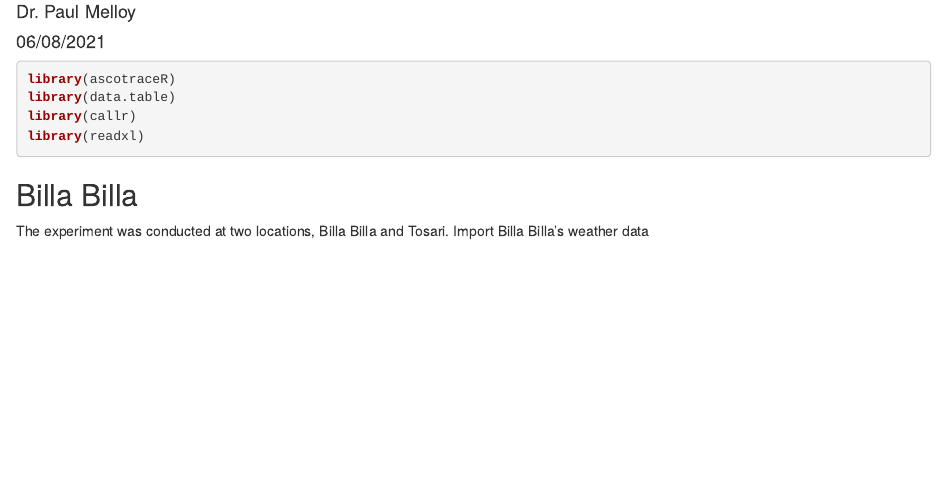
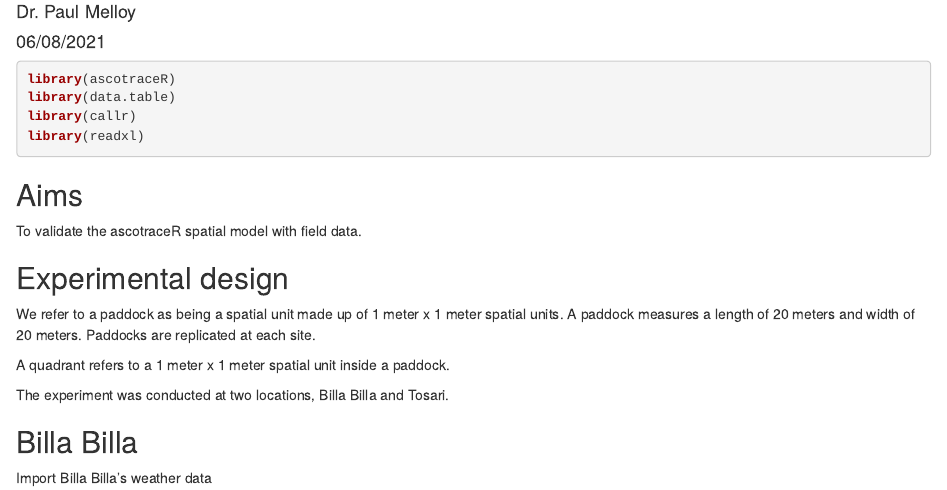
Before and after one commit to IhsanKhaliq/valascotraceR, an R Markdown document (example_trace_ascoRun.Rmd): the page in a window 1100 px wide, from 70 px down. Rendered offline with R 4.5, knitr and Pandoc, with nearby package versions; some code elsewhere in the file could not run offline.

Commit message:
Update preamble and aims defining terms

````diff
--- a/example_trace_ascoRun.Rmd
+++ b/example_trace_ascoRun.Rmd
@@ -11,10 +11,21 @@ library(data.table)
 library(callr)
 library(readxl)
 ```
+## Aims
+To validate the ascotraceR spatial model with field data.
+
+## Experimental design
+We refer to a paddock as being a spatial unit made up of 1 meter x 1 meter spatial units.
+A paddock measures a length of 20 meters and width of 20 meters.
+Paddocks are replicated at each site.
+
+A quadrant refers to a 1 meter x 1 meter spatial unit inside a paddock.
+
+The experiment was conducted at two locations, Billa Billa and Tosari.
 
 ## Billa Billa
 
-The experiment was conducted at two locations, Billa Billa and Tosari. Import Billa Billa's weather data
+Import Billa Billa's weather data
 
 ```{r import_Billa_Billa_weather}
 Billa_Billa2 <-
````
